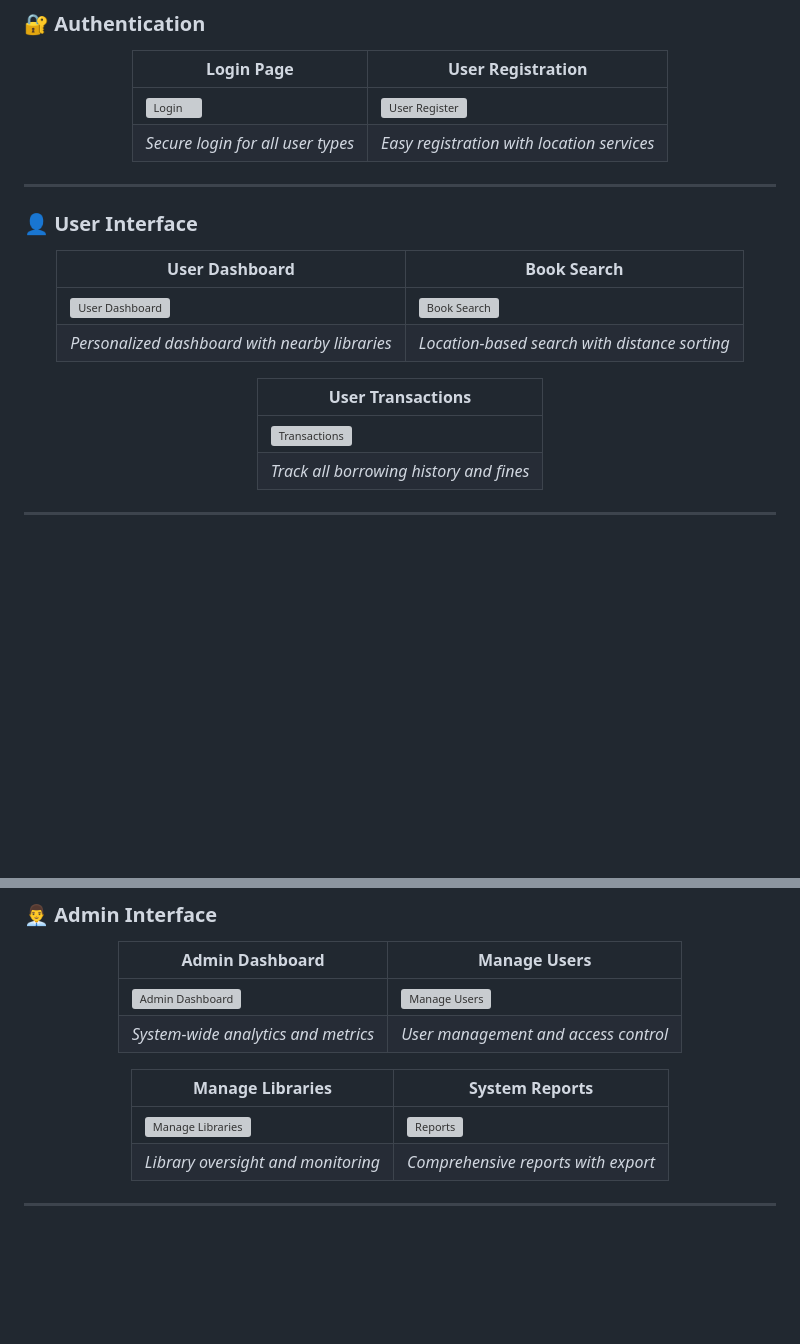
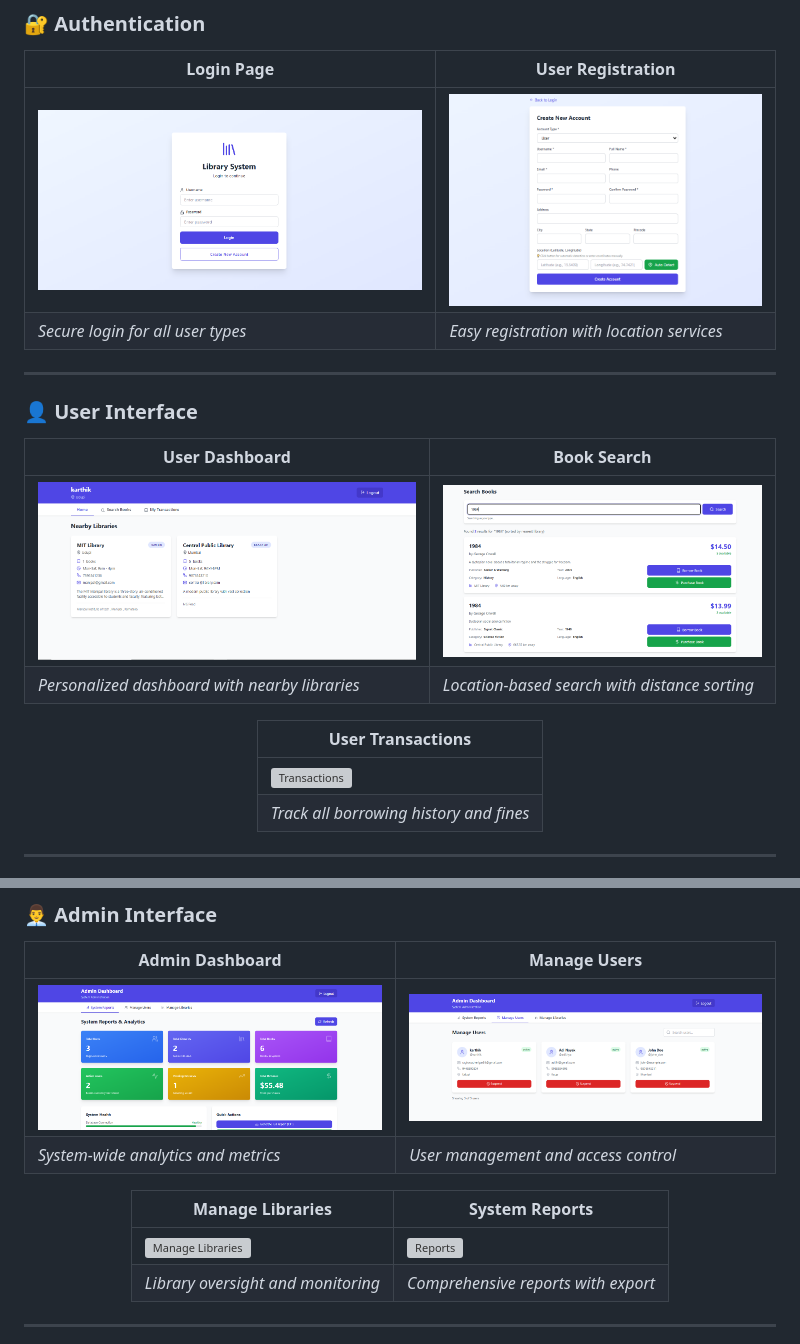
Before and after one commit to karthikdevadiga05/library_management_system, a Markdown page: readme.md, 2 parts joined by grey strips. GitHub-like rendering; blank space fills up the shorter version; grey boxes are pictures that could not be loaded.

Commit message:
Fix: screenshot paths

```diff
--- a/readme.md
+++ b/readme.md
@@ -524,7 +524,7 @@ See [API_DOCUMENTATION.md](docs/API_DOCUMENTATION.md) for full endpoint list.
 
 | Login Page | User Registration |
 |------------|-------------------|
-| ![Login](screenshots/login.png) | ![User Register](screenshots/user/user-register.png) |
+| ![Login](screenshots/login.PNG) | ![User Register](screenshots/user/user-register.PNG) |
 | *Secure login for all user types* | *Easy registration with location services* |
 
 </div>
@@ -537,7 +537,7 @@ See [API_DOCUMENTATION.md](docs/API_DOCUMENTATION.md) for full endpoint list.
 
 | User Dashboard | Book Search |
 |----------------|-------------|
-| ![User Dashboard](screenshots/user/user-dashboard.png) | ![Book Search](screenshots/user/book-search.png) |
+| ![User Dashboard](screenshots/user/user-dashboard.PNG) | ![Book Search](screenshots/user/book-search.PNG) |
 | *Personalized dashboard with nearby libraries* | *Location-based search with distance sorting* |
 
 | User Transactions |
@@ -573,7 +573,7 @@ See [API_DOCUMENTATION.md](docs/API_DOCUMENTATION.md) for full endpoint list.
 
 | Admin Dashboard | Manage Users |
 |-----------------|--------------|
-| ![Admin Dashboard](screenshots/admin/admin-dashboard.png) | ![Manage Users](screenshots/admin/manage-users.png) |
+| ![Admin Dashboard](screenshots/admin/admin-dashboard.PNG) | ![Manage Users](screenshots/admin/manage-users.PNG) |
 | *System-wide analytics and metrics* | *User management and access control* |
 
 | Manage Libraries | System Reports |
```
Also changed, not shown: other parts of readme.md (+4 -4 lines).
